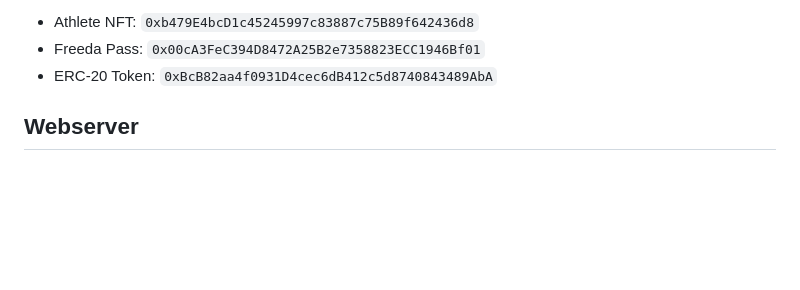
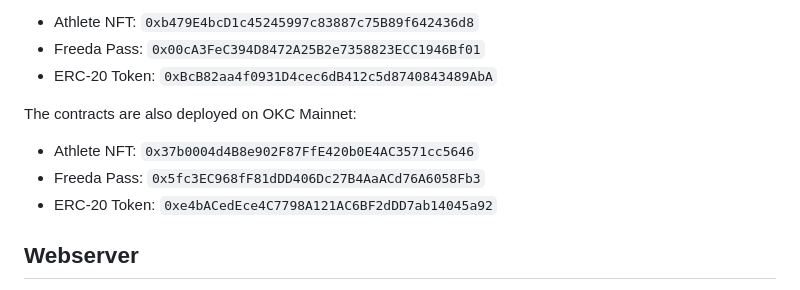
Before and after one commit to denis-3/freeda-play-okx-hackathon-mar2023, a Markdown page: README.md, the part around the change. GitHub-like rendering; blank space fills up the shorter version.

Commit message:
Update README with mainnet contract addresses

```diff
--- a/README.md
+++ b/README.md
@@ -43,6 +43,13 @@ The addresses of the deployed contracts on the testnet are:
 * Freeda Pass: `0x00cA3FeC394D8472A25B2e7358823ECC1946Bf01`
 * ERC-20 Token: `0xBcB82aa4f0931D4cec6dB412c5d8740843489AbA`
 
+
+The contracts are also deployed on OKC Mainnet:
+* Athlete NFT: `0x37b0004d4B8e902F87FfE420b0E4AC3571cc5646`
+* Freeda Pass: `0x5fc3EC968fF81dDD406Dc27B4AaACd76A6058Fb3`
+* ERC-20 Token: `0xe4bACedEce4C7798A121AC6BF2dDD7ab14045a92`
+
+
 ## Webserver
 
 This project also comes with a webserver to interact with the deployed contracts. The webserver is automatically configured to point to the above testnet contract addresses.
```
